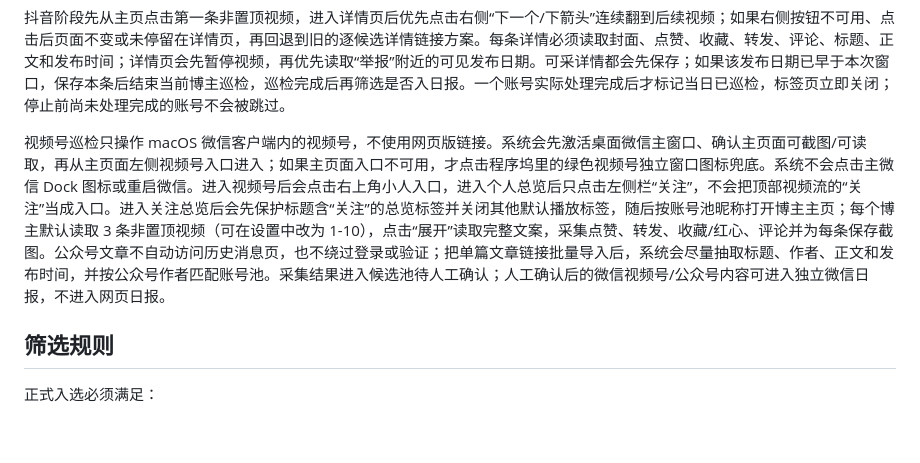
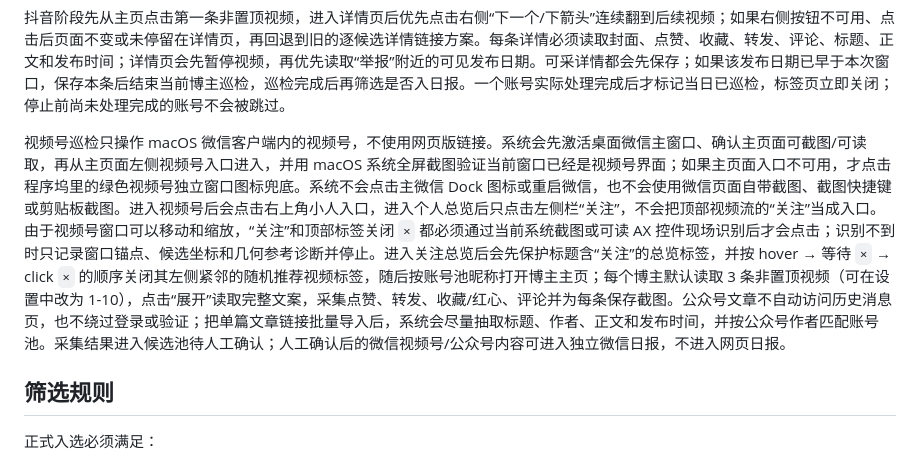
Before and after one commit to Evander764/ViralBrief-Plus, a Markdown page: README.md, the part around the change. Rendered like a GitHub page; blank space fills up the shorter version.

```diff
--- a/README.md
+++ b/README.md
@@ -64,7 +64,7 @@ VBP_PORT=8797 npm start
 
 抖音阶段先从主页点击第一条非置顶视频，进入详情页后优先点击右侧“下一个/下箭头”连续翻到后续视频；如果右侧按钮不可用、点击后页面不变或未停留在详情页，再回退到旧的逐候选详情链接方案。每条详情必须读取封面、点赞、收藏、转发、评论、标题、正文和发布时间；详情页会先暂停视频，再优先读取“举报”附近的可见发布日期。可采详情都会先保存；如果该发布日期已早于本次窗口，保存本条后结束当前博主巡检，巡检完成后再筛选是否入日报。一个账号实际处理完成后才标记当日已巡检，标签页立即关闭；停止前尚未处理完成的账号不会被跳过。
 
-视频号巡检只操作 macOS 微信客户端内的视频号，不使用网页版链接。系统会先激活桌面微信主窗口、确认主页面可截图/可读取，再从主页面左侧视频号入口进入；如果主页面入口不可用，才点击程序坞里的绿色视频号独立窗口图标兜底。系统不会点击主微信 Dock 图标或重启微信。进入视频号后会点击右上角小人入口，进入个人总览后只点击左侧栏“关注”，不会把顶部视频流的“关注”当成入口。进入关注总览后会先保护标题含“关注”的总览标签并关闭其他默认播放标签，随后按账号池昵称打开博主主页；每个博主默认读取 3 条非置顶视频（可在设置中改为 1-10），点击“展开”读取完整文案，采集点赞、转发、收藏/红心、评论并为每条保存截图。公众号文章不自动访问历史消息页，也不绕过登录或验证；把单篇文章链接批量导入后，系统会尽量抽取标题、作者、正文和发布时间，并按公众号作者匹配账号池。采集结果进入候选池待人工确认；人工确认后的微信视频号/公众号内容可进入独立微信日报，不进入网页日报。
+视频号巡检只操作 macOS 微信客户端内的视频号，不使用网页版链接。系统会先激活桌面微信主窗口、确认主页面可截图/可读取，再从主页面左侧视频号入口进入，并用 macOS 系统全屏截图验证当前窗口已经是视频号界面；如果主页面入口不可用，才点击程序坞里的绿色视频号独立窗口图标兜底。系统不会点击主微信 Dock 图标或重启微信，也不会使用微信页面自带截图、截图快捷键或剪贴板截图。进入视频号后会点击右上角小人入口，进入个人总览后只点击左侧栏“关注”，不会把顶部视频流的“关注”当成入口。由于视频号窗口可以移动和缩放，“关注”和顶部标签关闭 `×` 都必须通过当前系统截图或可读 AX 控件现场识别后才会点击；识别不到时只记录窗口锚点、候选坐标和几何参考诊断并停止。进入关注总览后会先保护标题含“关注”的总览标签，并按 hover → 等待 `×` → click `×` 的顺序关闭其左侧紧邻的随机推荐视频标签，随后按账号池昵称打开博主主页；每个博主默认读取 3 条非置顶视频（可在设置中改为 1-10），点击“展开”读取完整文案，采集点赞、转发、收藏/红心、评论并为每条保存截图。公众号文章不自动访问历史消息页，也不绕过登录或验证；把单篇文章链接批量导入后，系统会尽量抽取标题、作者、正文和发布时间，并按公众号作者匹配账号池。采集结果进入候选池待人工确认；人工确认后的微信视频号/公众号内容可进入独立微信日报，不进入网页日报。
 
 ## 筛选规则
 
```
Also changed, not shown: AGENTS.md (+4 -3 lines).
